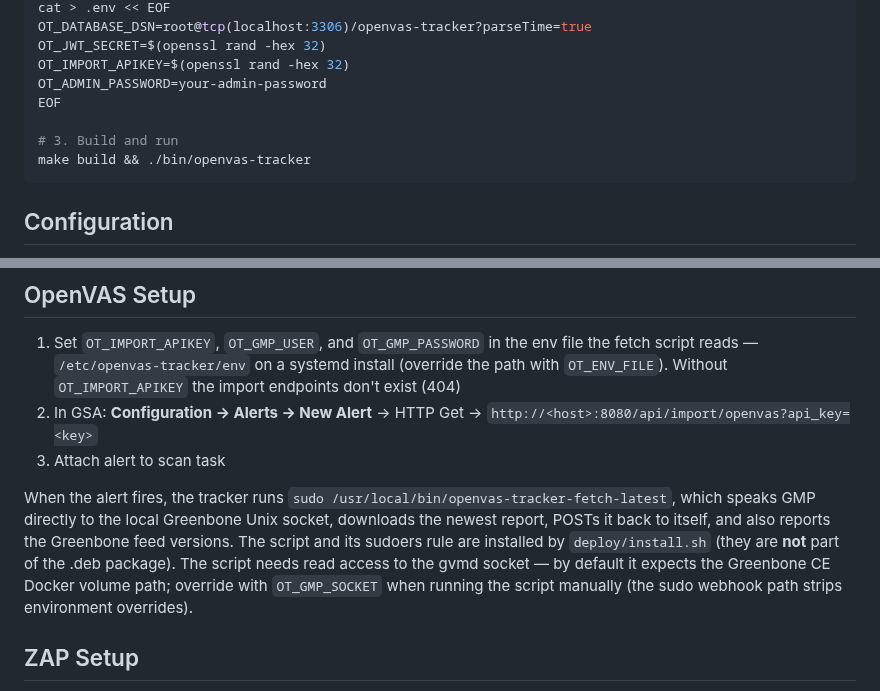
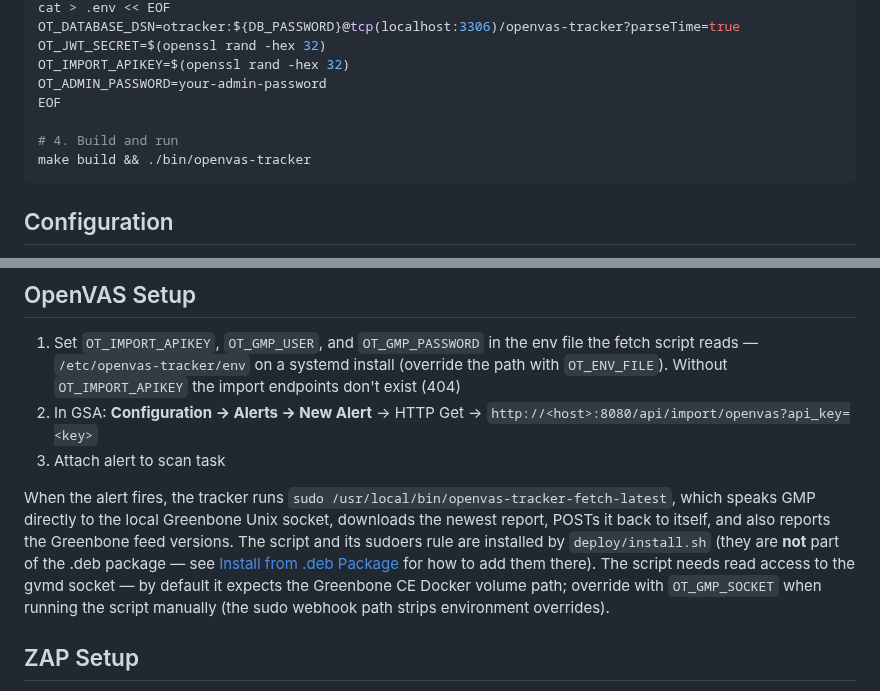
Before and after one commit to trcyberoptic/openvas-tracker, a Markdown page: README.md, 2 parts joined by grey strips. Drawn GitHub-style.

````diff
--- a/README.md
+++ b/README.md
@@ -96,11 +156,11 @@ mysql -e "CREATE DATABASE \`openvas-tracker\` CHARACTER SET utf8mb4;"
 cat > .env << EOF
-OT_DATABASE_DSN=root@tcp(localhost:3306)/openvas-tracker?parseTime=true
+OT_DATABASE_DSN=otracker:${DB_PASSWORD}@tcp(localhost:3306)/openvas-tracker?parseTime=true
 OT_JWT_SECRET=$(openssl rand -hex 32)
 OT_IMPORT_APIKEY=$(openssl rand -hex 32)
 OT_ADMIN_PASSWORD=your-admin-password
 EOF
 
-# 3. Build and run
+# 4. Build and run
 make build && ./bin/openvas-tracker
 ```
 
@@ -146,7 +206,7 @@ Rate limits: 60 requests/min/IP on `/api/auth`, 500/min/IP globally.
 2. In GSA: **Configuration → Alerts → New Alert** → HTTP Get → `http://<host>:8080/api/import/openvas?api_key=<key>`
 3. Attach alert to scan task
 
-When the alert fires, the tracker runs `sudo /usr/local/bin/openvas-tracker-fetch-latest`, which speaks GMP directly to the local Greenbone Unix socket, downloads the newest report, POSTs it back to itself, and also reports the Greenbone feed versions. The script and its sudoers rule are installed by `deploy/install.sh` (they are **not** part of the .deb package). The script needs read access to the gvmd socket — by default it expects the Greenbone CE Docker volume path; override with `OT_GMP_SOCKET` when running the script manually (the sudo webhook path strips environment overrides).
+When the alert fires, the tracker runs `sudo /usr/local/bin/openvas-tracker-fetch-latest`, which speaks GMP directly to the local Greenbone Unix socket, downloads the newest report, POSTs it back to itself, and also reports the Greenbone feed versions. The script and its sudoers rule are installed by `deploy/install.sh` (they are **not** part of the .deb package — see [Install from .deb Package](#install-from-deb-package) for how to add them there). The script needs read access to the gvmd socket — by default it expects the Greenbone CE Docker volume path; override with `OT_GMP_SOCKET` when running the script manually (the sudo webhook path strips environment overrides).
 
 ## ZAP Setup
 
````
Also changed, not shown: other parts of README.md (+64 -4 lines).
